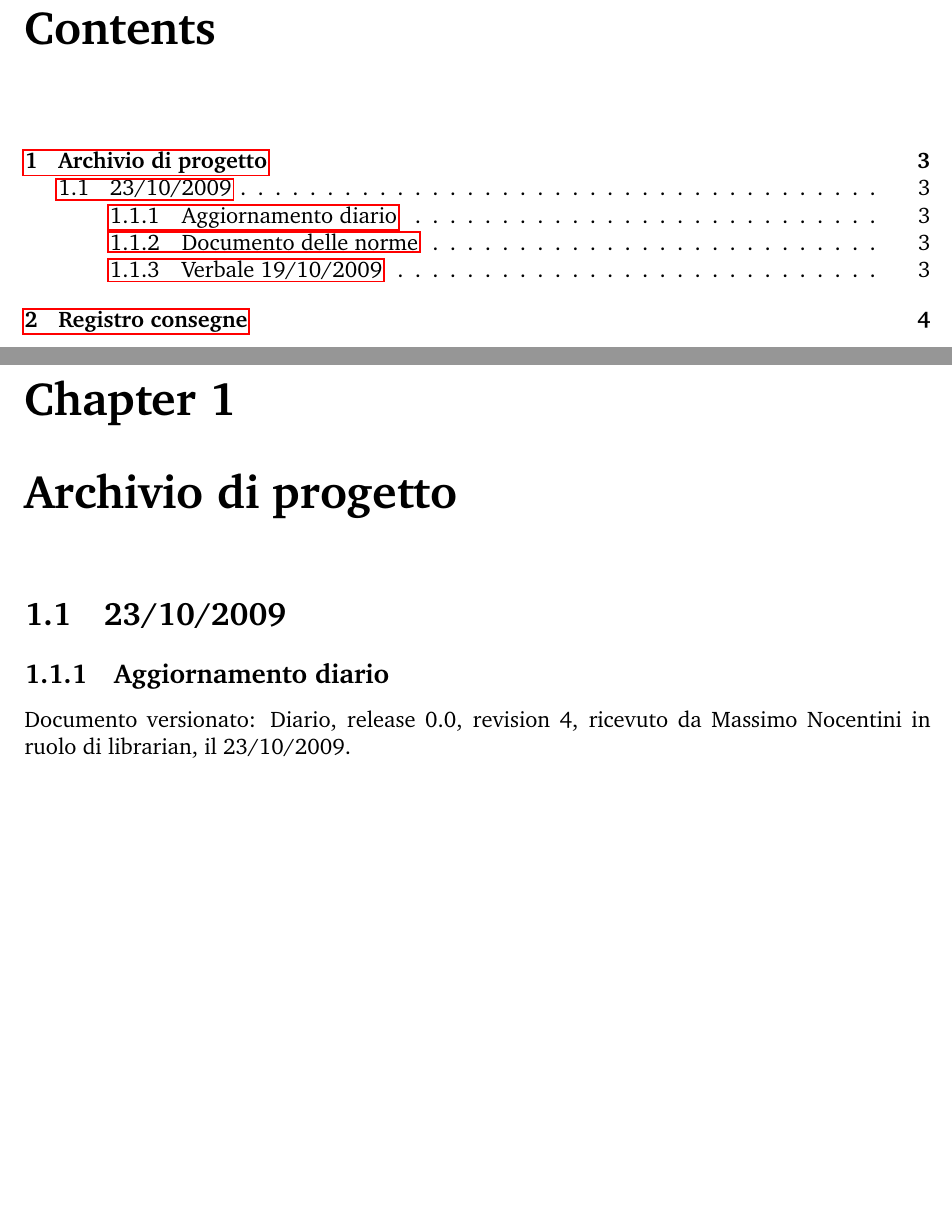
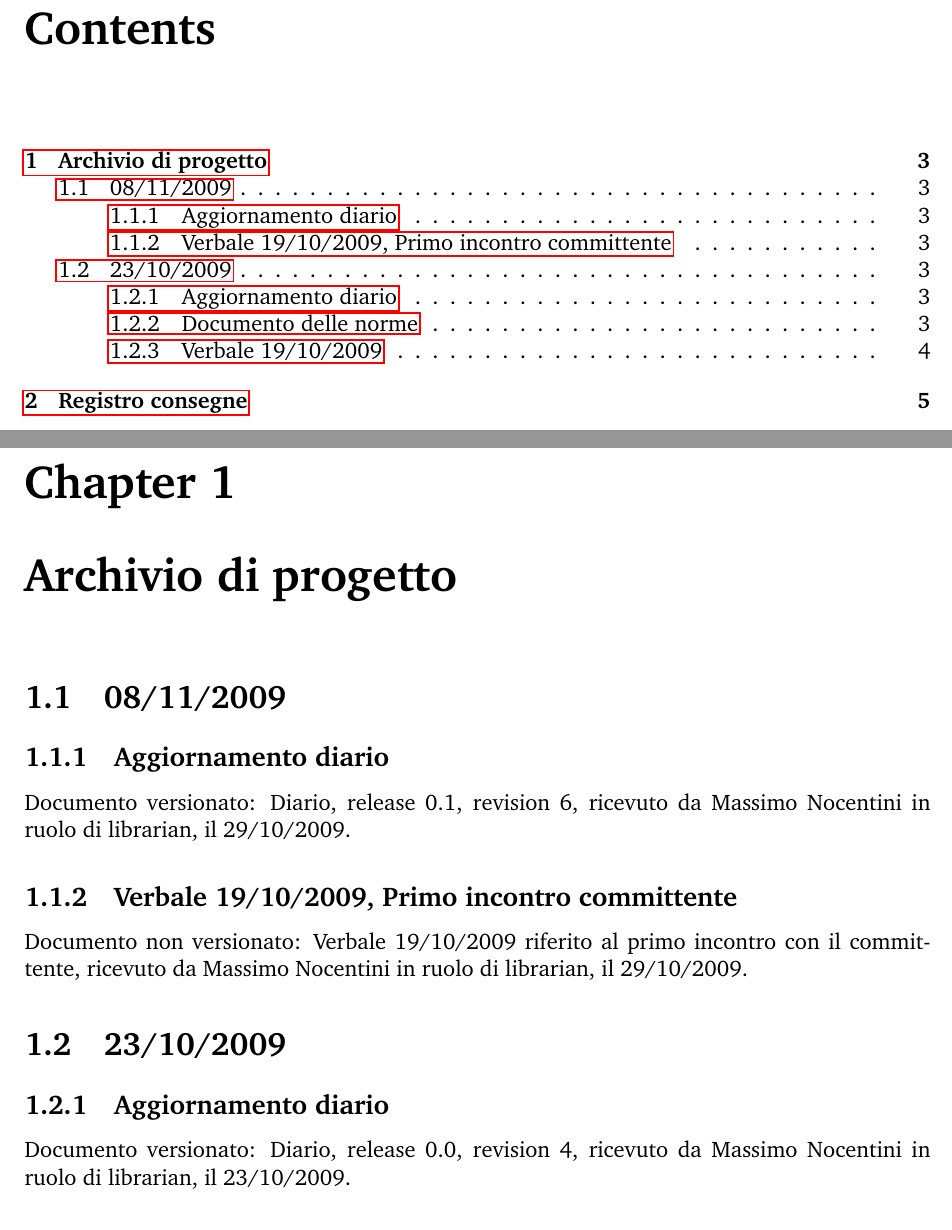
Before and after one commit to marcotinacci/PMango-Diagrams, a LaTeX document (documentazione_progetto/diario/[Kiwi-MGC]diario.tex, which reads documentazione_progetto/diario/archivio/20091108/[Kiwi-MGC]diario_20091029.tex, documentazione_progetto/diario/archivio/20091108/[Kiwi-MGC]verbale_20091019.tex): two parts of pages 3 and 4 of 5 before the commit and two parts of pages 3 and 4 of 6 after it, joined at a grey line, cut so that both start at the same text, the shorter picture padded with empty space. Compiled offline with pdfLaTeX.

Commit message:
updated the diary to register the writing down of verbale to the first meeting with the committer from Nicco

```diff
--- a/documentazione_progetto/diario/[Kiwi-MGC]diario.tex
+++ b/documentazione_progetto/diario/[Kiwi-MGC]diario.tex
@@ -4,7 +4,7 @@
 
 \begin{titlepage}
 \title{Diario}
-\author{Release 0.0}
+\author{Release 0.1}
 \date{\today \\Firenze \\\begin{figure}[h] \centering \includegraphics[width=0.2\textwidth]{../images/logokiwi.png} \end{figure} }
 \end{titlepage}
 
@@ -70,6 +70,11 @@
 %\section{Struttura del documento}
 
 \chapter{Archivio di progetto}
+
+\section{08/11/2009}
+\input{archivio/20091108/[Kiwi-MGC]diario_20091029.tex}
+\input{archivio/20091108/[Kiwi-MGC]verbale_20091019.tex}
+
 \section{23/10/2009}
 \input{archivio/20091023/[Kiwi-MGC]diario_20091023.tex}
 \input{archivio/20091023/[Kiwi-MGC]norme_20091023.tex}
--- /dev/null
+++ b/documentazione_progetto/diario/archivio/20091108/[Kiwi-MGC]diario_20091029.tex
@@ -0,0 +1,3 @@
+\subsection{Aggiornamento diario}
+Documento versionato: Diario, release 0.1, revision 6, ricevuto da Massimo
+Nocentini in ruolo di librarian, il 29/10/2009.
--- /dev/null
+++ b/documentazione_progetto/diario/archivio/20091108/[Kiwi-MGC]verbale_20091019.tex
@@ -0,0 +1,3 @@
+\subsection{Verbale 19/10/2009, Primo incontro committente}
+Documento non versionato: Verbale 19/10/2009 riferito al primo incontro con il
+committente, ricevuto da Massimo Nocentini in ruolo di librarian, il 29/10/2009.
```
Also changed, not shown: documentazione_progetto/diario/[Kiwi-MGC]diario.pdf.
